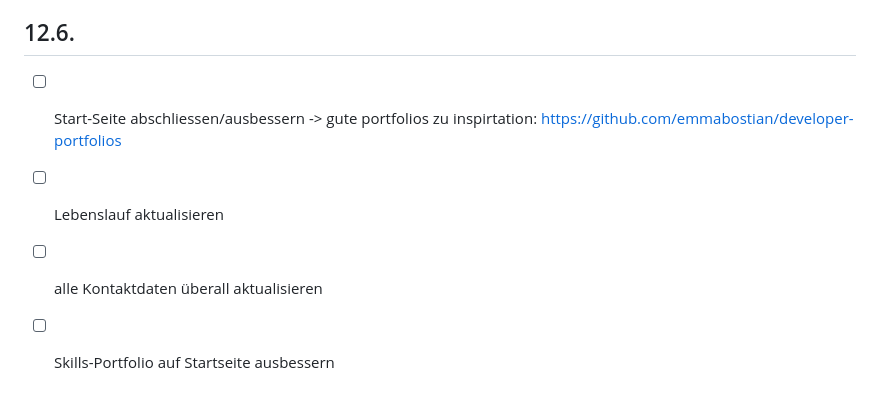
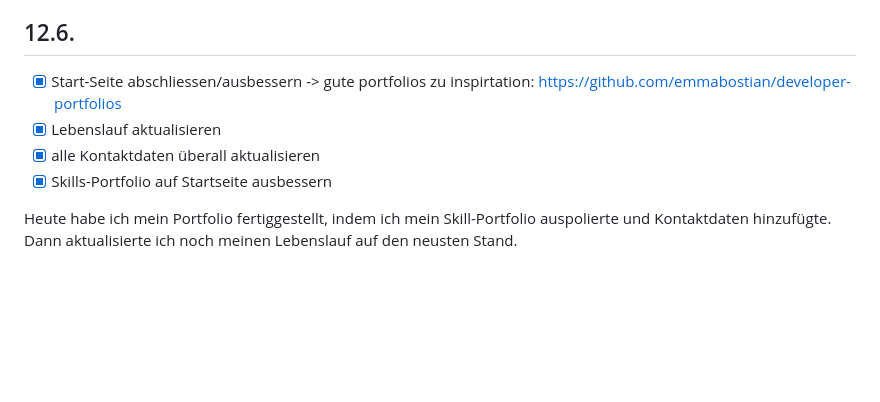
Before and after one commit to erdbeerschoggi/erdbeerschoggi.github.io, a Markdown page: README.md, the part around the change. Rendered like a GitHub page; blank space fills up the shorter version.

```diff
--- a/README.md
+++ b/README.md
@@ -56,7 +56,9 @@ Heute habe ich in der Klasse nach Berufen recherchiert und diese in 2 Gruppen de
 
 ## 12.6.
 
-- [ ] Start-Seite abschliessen/ausbessern -> gute portfolios zu inspirtation: https://github.com/emmabostian/developer-portfolios
-- [ ] Lebenslauf aktualisieren
-- [ ] alle Kontaktdaten überall aktualisieren
-- [ ] Skills-Portfolio auf Startseite ausbessern
+- [x] Start-Seite abschliessen/ausbessern -> gute portfolios zu inspirtation: https://github.com/emmabostian/developer-portfolios
+- [x] Lebenslauf aktualisieren
+- [x] alle Kontaktdaten überall aktualisieren
+- [x] Skills-Portfolio auf Startseite ausbessern
+
+Heute habe ich mein Portfolio fertiggestellt, indem ich mein Skill-Portfolio auspolierte und Kontaktdaten hinzufügte. Dann aktualisierte ich noch meinen Lebenslauf auf den neusten Stand.
```
